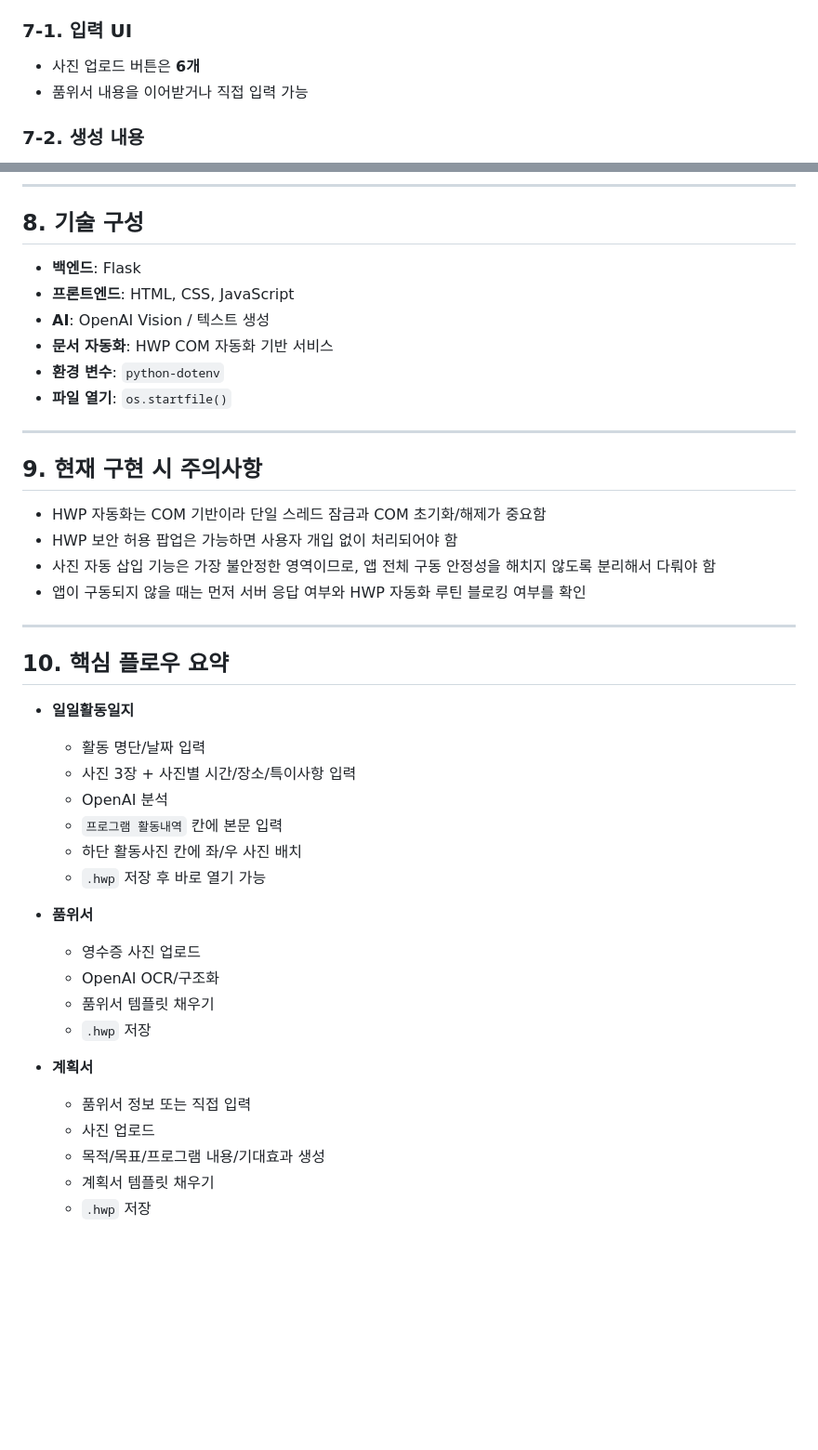
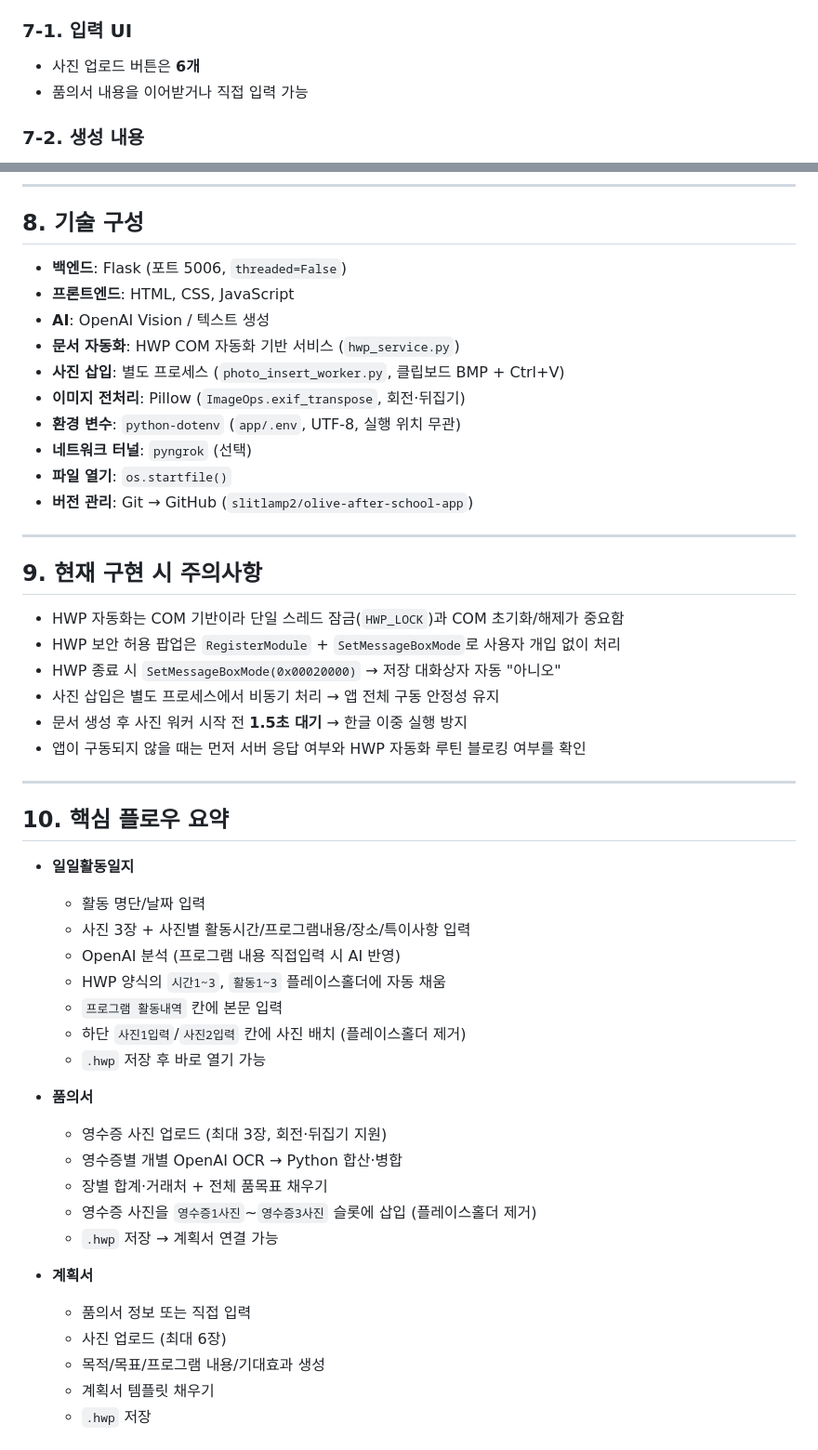
Before and after one commit to slitlamp2/olive-after-school-app, a Markdown page: CONTEXT.md, 2 parts joined by grey strips. Shown at 93% size. GitHub-like rendering; blank space fills up the shorter version.

```diff
--- a/CONTEXT.md
+++ b/CONTEXT.md
@@ -128,7 +158,7 @@
 ### 7-1. 입력 UI
 
 - 사진 업로드 버튼은 **6개**
-- 품위서 내용을 이어받거나 직접 입력 가능
+- 품의서 내용을 이어받거나 직접 입력 가능
 
 ### 7-2. 생성 내용
 
@@ -147,20 +177,26 @@
 
 ## 8. 기술 구성
 
-- **백엔드**: Flask
+- **백엔드**: Flask (포트 5006, `threaded=False`)
 - **프론트엔드**: HTML, CSS, JavaScript
 - **AI**: OpenAI Vision / 텍스트 생성
-- **문서 자동화**: HWP COM 자동화 기반 서비스
-- **환경 변수**: `python-dotenv`
+- **문서 자동화**: HWP COM 자동화 기반 서비스 (`hwp_service.py`)
+- **사진 삽입**: 별도 프로세스 (`photo_insert_worker.py`, 클립보드 BMP + Ctrl+V)
+- **이미지 전처리**: Pillow (`ImageOps.exif_transpose`, 회전·뒤집기)
+- **환경 변수**: `python-dotenv` (`app/.env`, UTF-8, 실행 위치 무관)
+- **네트워크 터널**: `pyngrok` (선택)
 - **파일 열기**: `os.startfile()`
+- **버전 관리**: Git → GitHub (`slitlamp2/olive-after-school-app`)
 
 ---
 
 ## 9. 현재 구현 시 주의사항
 
-- HWP 자동화는 COM 기반이라 단일 스레드 잠금과 COM 초기화/해제가 중요함
-- HWP 보안 허용 팝업은 가능하면 사용자 개입 없이 처리되어야 함
-- 사진 자동 삽입 기능은 가장 불안정한 영역이므로, 앱 전체 구동 안정성을 해치지 않도록 분리해서 다뤄야 함
+- HWP 자동화는 COM 기반이라 단일 스레드 잠금(`HWP_LOCK`)과 COM 초기화/해제가 중요함
+- HWP 보안 허용 팝업은 `RegisterModule` + `SetMessageBoxMode`로 사용자 개입 없이 처리
+- HWP 종료 시 `SetMessageBoxMode(0x00020000)` → 저장 대화상자 자동 "아니오"
+- 사진 삽입은 별도 프로세스에서 비동기 처리 → 앱 전체 구동 안정성 유지
+- 문서 생성 후 사진 워커 시작 전 **1.5초 대기** → 한글 이중 실행 방지
 - 앱이 구동되지 않을 때는 먼저 서버 응답 여부와 HWP 자동화 루틴 블로킹 여부를 확인
 
 ---
@@ -169,21 +205,23 @@
 
 - **일일활동일지**
   - 활동 명단/날짜 입력
-  - 사진 3장 + 사진별 시간/장소/특이사항 입력
-  - OpenAI 분석
+  - 사진 3장 + 사진별 활동시간/프로그램내용/장소/특이사항 입력
+  - OpenAI 분석 (프로그램 내용 직접입력 시 AI 반영)
+  - HWP 양식의 `시간1~3`, `활동1~3` 플레이스홀더에 자동 채움
   - `프로그램 활동내역` 칸에 본문 입력
-  - 하단 활동사진 칸에 좌/우 사진 배치
+  - 하단 `사진1입력`/`사진2입력` 칸에 사진 배치 (플레이스홀더 제거)
   - `.hwp` 저장 후 바로 열기 가능
 
-- **품위서**
-  - 영수증 사진 업로드
-  - OpenAI OCR/구조화
-  - 품위서 템플릿 채우기
-  - `.hwp` 저장
+- **품의서**
+  - 영수증 사진 업로드 (최대 3장, 회전·뒤집기 지원)
+  - 영수증별 개별 OpenAI OCR → Python 합산·병합
+  - 장별 합계·거래처 + 전체 품목표 채우기
+  - 영수증 사진을 `영수증1사진`~`영수증3사진` 슬롯에 삽입 (플레이스홀더 제거)
+  - `.hwp` 저장 → 계획서 연결 가능
 
 - **계획서**
-  - 품위서 정보 또는 직접 입력
-  - 사진 업로드
+  - 품의서 정보 또는 직접 입력
+  - 사진 업로드 (최대 6장)
   - 목적/목표/프로그램 내용/기대효과 생성
   - 계획서 템플릿 채우기
   - `.hwp` 저장
```
Also changed, not shown: other parts of CONTEXT.md (+73 -43 lines).
